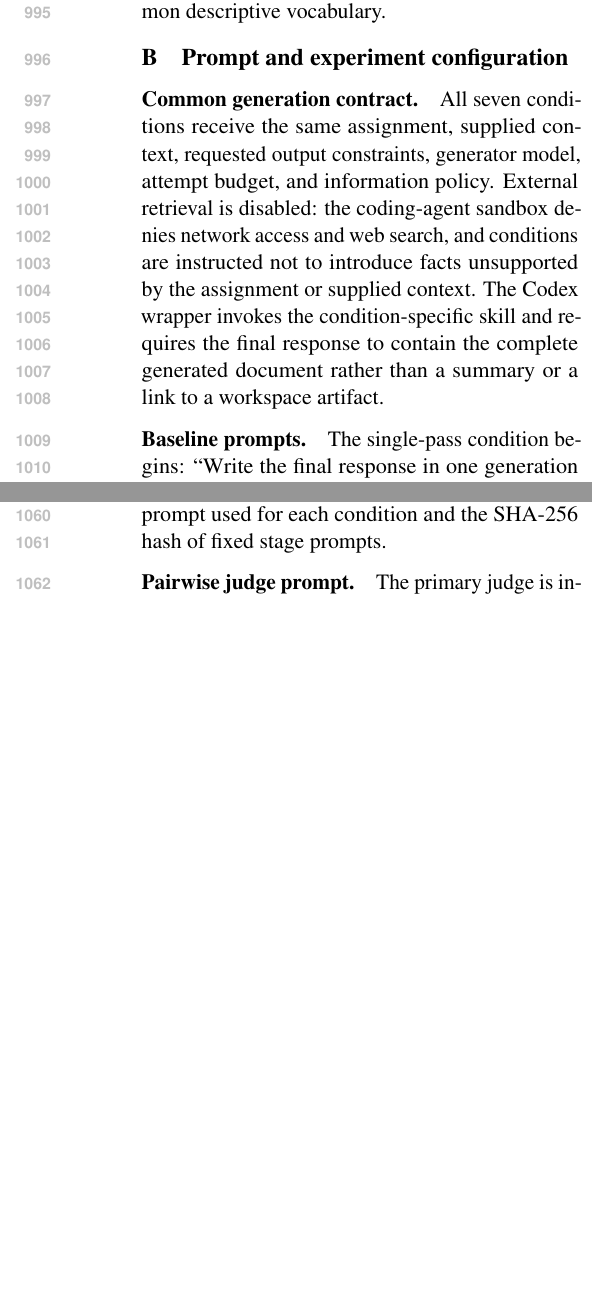
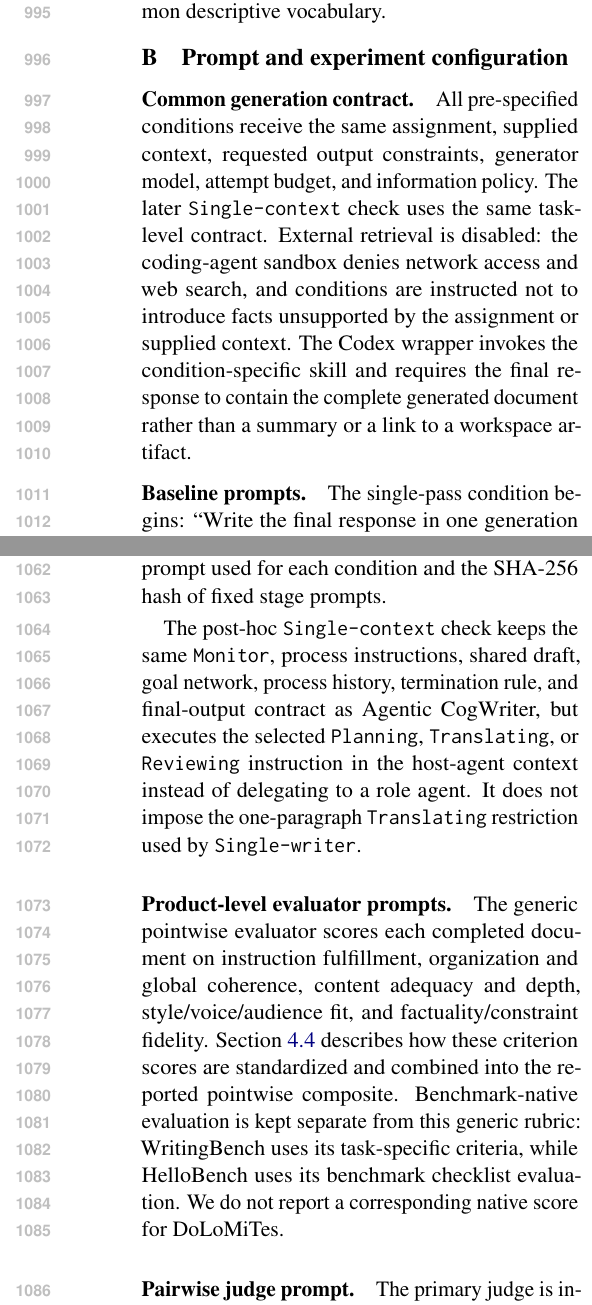
Before and after one commit to shunk031/agentic-cognitive-writing, a LaTeX paper (paper/acl_latex.tex, which reads paper/sec/09_prompt_configuration.tex): two parts of the columns of pages 14 and 15 of 20 before the commit and two parts of the columns of pages 14 and 15 of 21 after it, joined at a grey line, cut so that both start at the same text, the shorter picture padded with empty space. Compiled offline with pdfLaTeX.

Commit message:
paper: complete prompt and evaluator configuration appendix

```diff
--- a/paper/sec/09_prompt_configuration.tex
+++ b/paper/sec/09_prompt_configuration.tex
@@ -1,5 +1,5 @@
 \paragraph{Common generation contract.}
-All seven conditions receive the same assignment, supplied context, requested output constraints, generator model, attempt budget, and information policy. External retrieval is disabled: the coding-agent sandbox denies network access and web search, and conditions are instructed not to introduce facts unsupported by the assignment or supplied context. The Codex wrapper invokes the condition-specific skill and requires the final response to contain the complete generated document rather than a summary or a link to a workspace artifact.
+All pre-specified conditions receive the same assignment, supplied context, requested output constraints, generator model, attempt budget, and information policy. The later \condSingleContext\ check uses the same task-level contract. External retrieval is disabled: the coding-agent sandbox denies network access and web search, and conditions are instructed not to introduce facts unsupported by the assignment or supplied context. The Codex wrapper invokes the condition-specific skill and requires the final response to contain the complete generated document rather than a summary or a link to a workspace artifact.
 
 \paragraph{Baseline prompts.}
 The single-pass condition begins: ``Write the final response in one generation pass. Do not make a plan for the reader, describe a review, or expose hidden reasoning.'' It then receives the assignment, supplied context, and requested output constraints.
@@ -8,10 +8,15 @@ The staged condition uses three fixed prompts. \texttt{Pre-Write} begins: ``Prep
 
 The adaptive task-planning condition uses a persistent directed acyclic task graph containing only \texttt{reasoning} and \texttt{composition} nodes. The coordinator recursively decomposes or executes the next dependency-satisfied task and may revise active graph structure after observing composed text. The prompt explicitly forbids adapting by selecting named writing processes; adaptation is restricted to task structure.
 
-\paragraph{Agentic CogWriter and intervention prompts.}
-Agentic CogWriter is invoked through the \texttt{agentic-cog-writer} skill. The host agent acts as the \texttt{Monitor}, reads the draft, goal network, and process history, and chooses among \texttt{Planning}, \texttt{Translating}, and \texttt{Reviewing}. The selected process is delegated to the corresponding \texttt{Planner}, \texttt{Translator}, or \texttt{Reviewer} role agent. The skill requires process switches and goal changes to be written to an append-only trace.
+\paragraph{\condAgenticCogWriter\ and intervention prompts.}
+\condAgenticCogWriter\ is invoked through the \texttt{agentic-cog-writer} skill. The host agent acts as the \texttt{Monitor}, reads the draft, goal network, and process history, and chooses among \texttt{Planning}, \texttt{Translating}, and \texttt{Reviewing}. The selected process is delegated to the corresponding \texttt{Planner}, \texttt{Translator}, or \texttt{Reviewer} role agent. The skill requires process switches and goal changes to be written to an append-only trace.
 
-The three interventions modify this prompt contract directly. \condNoGoals\ forbids the explicit goal network while retaining adaptive process choice and the three role agents. \condFixedOrder\ preserves the goal network and role agents but replaces adaptive selection with the fixed \texttt{Planning}$\rightarrow$\texttt{Translating}$\rightarrow$\texttt{Reviewing} cycle. \condSingleWriter\ retains adaptive process choice and the goal network but forbids delegation to those role agents. It also requires each \texttt{Translating} step to append one paragraph before the writer makes the next process decision. Condition configuration files record the skill or stage prompt used for each condition and the SHA-256 hash of fixed stage prompts.
+The pre-specified interventions modify this prompt contract directly. \condNoGoals\ forbids the explicit goal network while retaining adaptive process choice and the three role agents. \condFixedOrder\ preserves the goal network and role agents but replaces adaptive selection with the fixed \texttt{Planning}$\rightarrow$\texttt{Translating}$\rightarrow$\texttt{Reviewing} cycle. \condSingleWriter\ retains adaptive process choice and the goal network but forbids delegation to those role agents. It also requires each \texttt{Translating} step to append one paragraph before the writer makes the next process decision. Condition configuration files record the skill or stage prompt used for each condition and the SHA-256 hash of fixed stage prompts.
+
+The post-hoc \condSingleContext\ check keeps the same \texttt{Monitor}, process instructions, shared draft, goal network, process history, termination rule, and final-output contract as \condAgenticCogWriter, but executes the selected \texttt{Planning}, \texttt{Translating}, or \texttt{Reviewing} instruction in the host-agent context instead of delegating to a role agent. It does not impose the one-paragraph \texttt{Translating} restriction used by \condSingleWriter.
+
+\paragraph{Product-level evaluator prompts.}
+The generic pointwise evaluator scores each completed document on instruction fulfillment, organization and global coherence, content adequacy and depth, style/voice/audience fit, and factuality/constraint fidelity. Section~\ref{sec:evaluation} describes how these criterion scores are standardized and combined into the reported pointwise composite. Benchmark-native evaluation is kept separate from this generic rubric: WritingBench uses its task-specific criteria, while HelloBench uses its benchmark checklist evaluation. We do not report a corresponding native score for DoLoMiTes.
 
 \paragraph{Pairwise judge prompt.}
 The primary judge is instructed to act as an impartial judge comparing two responses to the same assignment. Its rubric covers instruction fulfillment, organization and global coherence, content adequacy and depth, style, voice and audience fit, factuality, and constraint fidelity. The prompt explicitly instructs the judge to avoid position bias and length bias, to use only the assignment and supplied context, and to choose \texttt{A}, \texttt{B}, or \texttt{tie}. Each pair is shown in both presentation orders; disagreement across the two orders becomes a tie. The judge returns a JSON record containing the winner, short exact evidence quotes from each response, and a brief rubric-grounded comparison.
```
